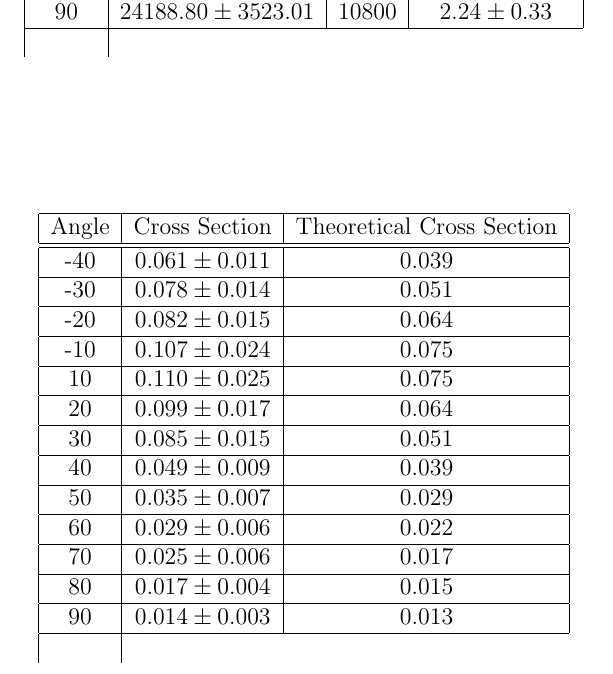
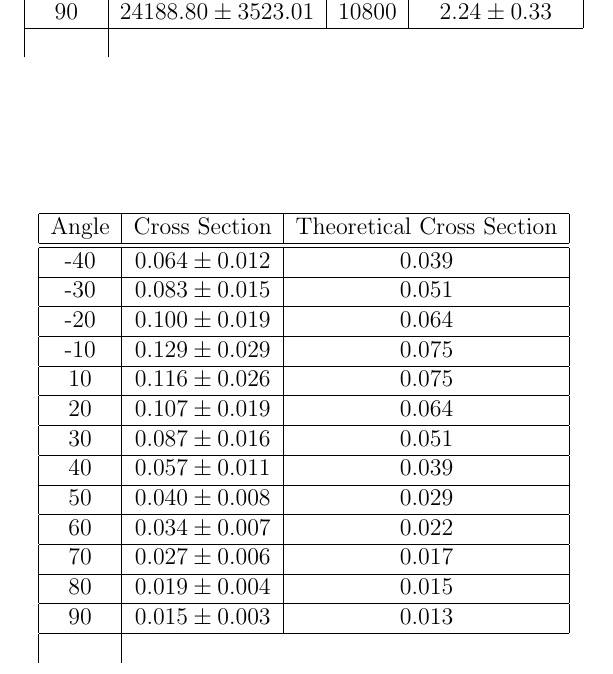
Before and after one commit to alexbeutel/ComptonLab, a LaTeX document (paper.tex, which reads tables/tab4.tex): part of page 11 of 14, cut so that both start at the same text. Compiled offline with pdfLaTeX.

Commit message:
update plots and tables for data updates

```diff
--- a/tables/tab4.tex
+++ b/tables/tab4.tex
@@ -1,15 +1,15 @@
 Angle & Cross Section & Theoretical Cross Section \\ \hline \hline
 %0   & $  94.916 \pm  16.455 $ & 0.079  \\ \hline
--40 & $  0.061  \pm  0.011  $ & 0.039  \\ \hline
--30 & $  0.078  \pm  0.014  $ & 0.051  \\ \hline
--20 & $  0.082  \pm  0.015  $ & 0.064  \\ \hline
--10 & $  0.107  \pm  0.024  $ & 0.075  \\ \hline
-10  & $  0.110  \pm  0.025  $ & 0.075  \\ \hline
-20  & $  0.099  \pm  0.017  $ & 0.064  \\ \hline
-30  & $  0.085  \pm  0.015  $ & 0.051  \\ \hline
-40  & $  0.049  \pm  0.009  $ & 0.039  \\ \hline
-50  & $  0.035  \pm  0.007  $ & 0.029  \\ \hline
-60  & $  0.029  \pm  0.006  $ & 0.022  \\ \hline
-70  & $  0.025  \pm  0.006  $ & 0.017  \\ \hline
-80  & $  0.017  \pm  0.004  $ & 0.015  \\ \hline
-90  & $  0.014  \pm  0.003  $ & 0.013  \\ \hline
+-40 & $  0.064  \pm  0.012  $ & 0.039  \\ \hline
+-30 & $  0.083  \pm  0.015  $ & 0.051  \\ \hline
+-20 & $  0.100  \pm  0.019  $ & 0.064  \\ \hline
+-10 & $  0.129  \pm  0.029  $ & 0.075  \\ \hline
+10  & $  0.116  \pm  0.026  $ & 0.075  \\ \hline
+20  & $  0.107  \pm  0.019  $ & 0.064  \\ \hline
+30  & $  0.087  \pm  0.016  $ & 0.051  \\ \hline
+40  & $  0.057  \pm  0.011  $ & 0.039  \\ \hline
+50  & $  0.040  \pm  0.008  $ & 0.029  \\ \hline
+60  & $  0.034  \pm  0.007  $ & 0.022  \\ \hline
+70  & $  0.027  \pm  0.006  $ & 0.017  \\ \hline
+80  & $  0.019  \pm  0.004  $ & 0.015  \\ \hline
+90  & $  0.015  \pm  0.003  $ & 0.013  \\ \hline
```
Also changed, not shown: plots/plot2.txt (+13 -13 lines), plots/plot1.eps, plots/plot2.eps, 2 other files.
